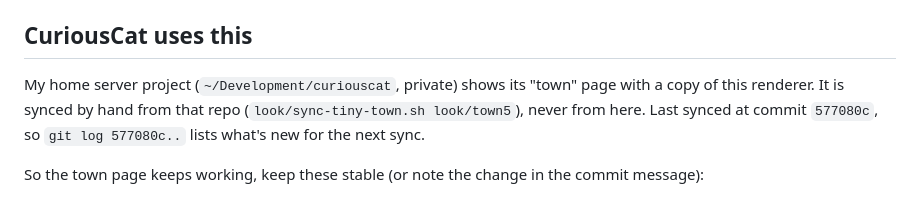
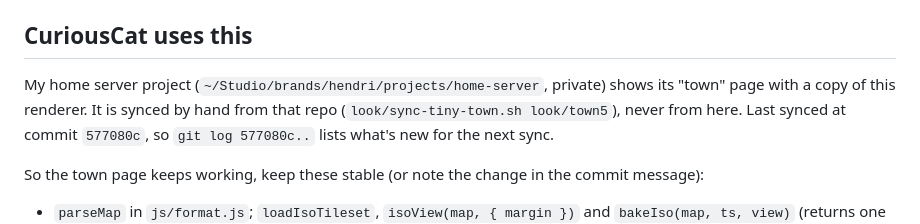
Before and after one commit to itsHendri/tiny-town, a Markdown page: CLAUDE.md, the part around the change. GitHub-like rendering.

Commit message:
Paths: ~/Development moved to ~/Studio (brand-first layout); brand context now loads from the brand folder
Co-Authored-By: Claude Opus 5.5 <noreply@anthropic.com>

```diff
--- a/CLAUDE.md
+++ b/CLAUDE.md
@@ -176,7 +176,7 @@ existing values. If the format must change, bump `tinyTownVersion` in `js/format
 
 ## CuriousCat uses this
 
-My home server project (`~/Development/curiouscat`, private) shows its "town" page with a copy of this renderer. It
+My home server project (`~/Studio/brands/hendri/projects/home-server`, private) shows its "town" page with a copy of this renderer. It
 is synced by hand from that repo (`look/sync-tiny-town.sh look/town5`), never from here. Last synced at commit
 `577080c`, so `git log 577080c..` lists what's new for the next sync.
 
```
